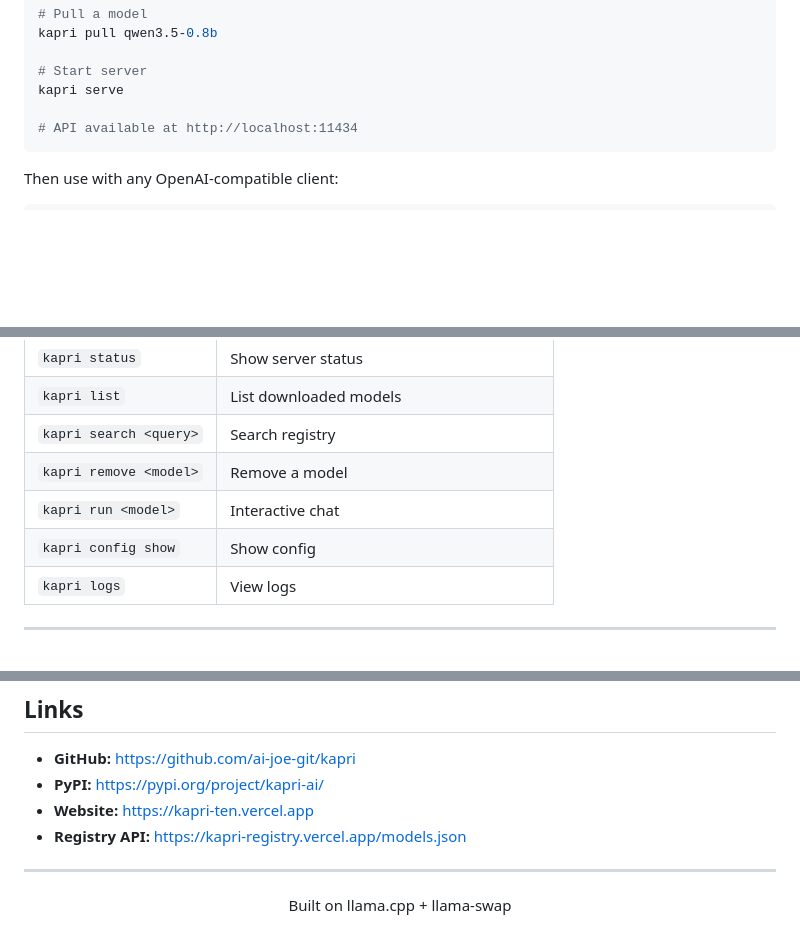
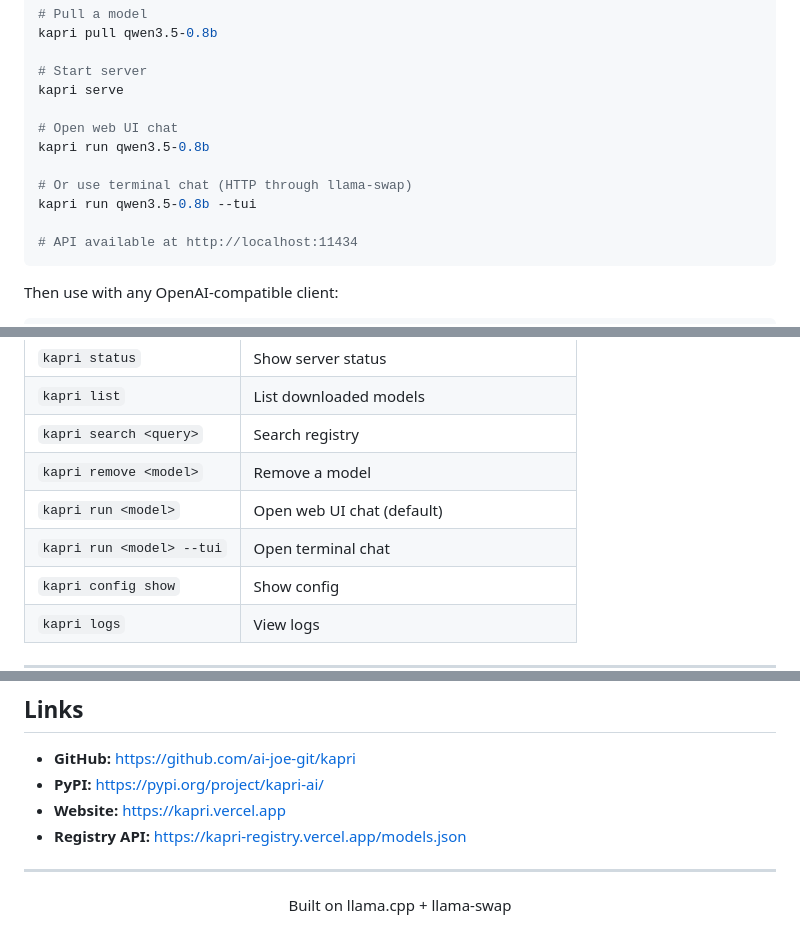
Before and after one commit to ai-joe-git/kapri, a Markdown page: README.md, 3 parts joined by grey strips. Rendered like a GitHub page; blank space fills up the shorter version.

Commit message:
README: add --tui flag docs, fix website link

````diff
--- a/README.md
+++ b/README.md
@@ -55,6 +55,12 @@ kapri pull qwen3.5-0.8b
 
 # Start server
 kapri serve
+
+# Open web UI chat
+kapri run qwen3.5-0.8b
+
+# Or use terminal chat (HTTP through llama-swap)
+kapri run qwen3.5-0.8b --tui
 
 # API available at http://localhost:11434
 ```
@@ -149,7 +155,8 @@ kapri install --backend cpu    # Force CPU
 | `kapri list` | List downloaded models |
 | `kapri search <query>` | Search registry |
 | `kapri remove <model>` | Remove a model |
-| `kapri run <model>` | Interactive chat |
+| `kapri run <model>` | Open web UI chat (default) |
+| `kapri run <model> --tui` | Open terminal chat |
 | `kapri config show` | Show config |
 | `kapri logs` | View logs |
 
@@ -245,7 +252,7 @@ kapri pull unsloth/Qwen3.5-0.8B-GGUF
 
 - **GitHub:** https://github.com/ai-joe-git/kapri
 - **PyPI:** https://pypi.org/project/kapri-ai/
-- **Website:** https://kapri-ten.vercel.app
+- **Website:** https://kapri.vercel.app
 - **Registry API:** https://kapri-registry.vercel.app/models.json
 
 ---
````
